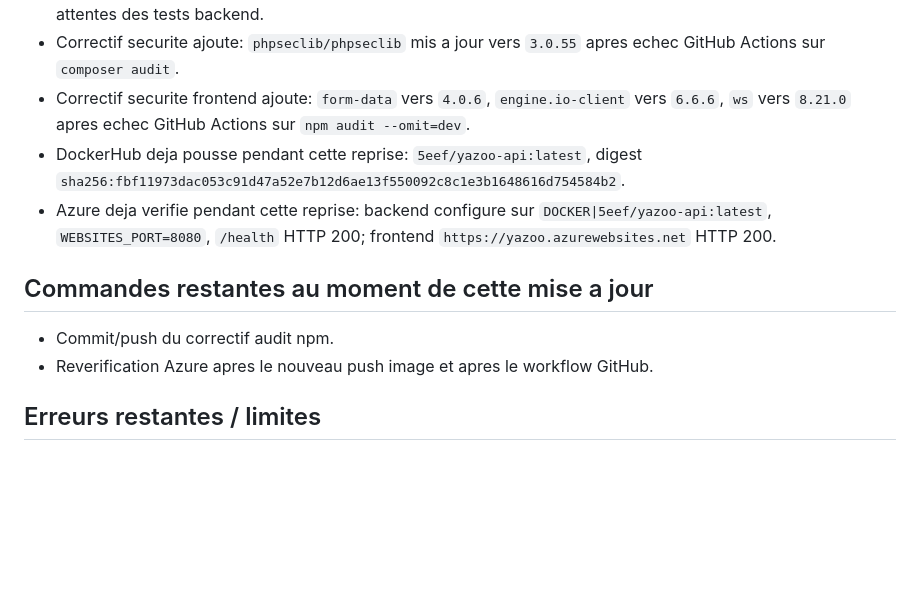
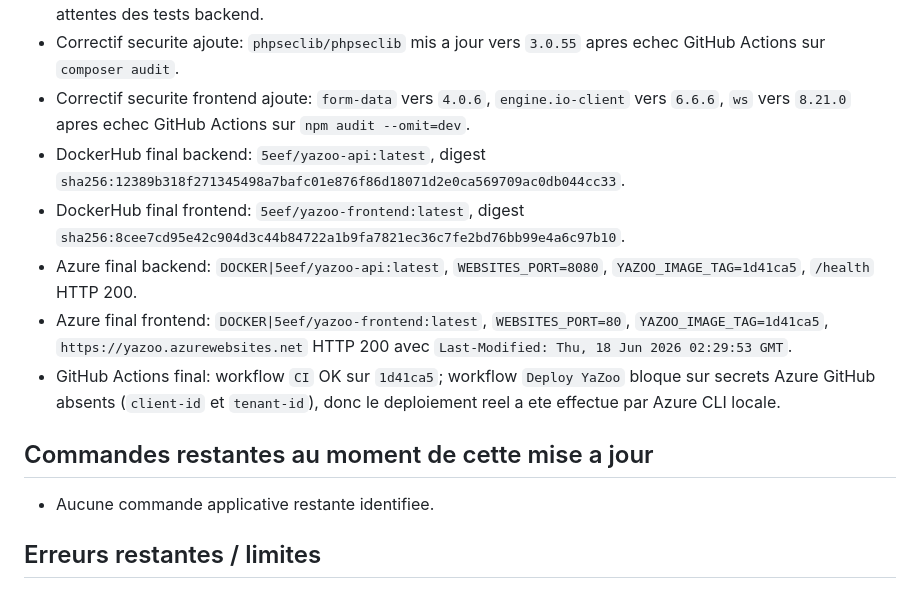
Before and after one commit to Seef590/YaZoo, a Markdown page: AUDIT_UI_I18N_RESPONSIVE_YAZOO.md, the part around the change. Drawn GitHub-style; blank space fills up the shorter version.

Commit message:
document final deployment verification

```diff
--- a/AUDIT_UI_I18N_RESPONSIVE_YAZOO.md
+++ b/AUDIT_UI_I18N_RESPONSIVE_YAZOO.md
@@ -77,13 +77,15 @@ Date: 2026-06-18
 - Correctif CI ajoute: fallback API explicite en francais quand aucune locale n'est fournie, pour conserver les attentes des tests backend.
 - Correctif securite ajoute: `phpseclib/phpseclib` mis a jour vers `3.0.55` apres echec GitHub Actions sur `composer audit`.
 - Correctif securite frontend ajoute: `form-data` vers `4.0.6`, `engine.io-client` vers `6.6.6`, `ws` vers `8.21.0` apres echec GitHub Actions sur `npm audit --omit=dev`.
-- DockerHub deja pousse pendant cette reprise: `5eef/yazoo-api:latest`, digest `sha256:fbf11973dac053c91d47a52e7b12d6ae13f550092c8c1e3b1648616d754584b2`.
-- Azure deja verifie pendant cette reprise: backend configure sur `DOCKER|5eef/yazoo-api:latest`, `WEBSITES_PORT=8080`, `/health` HTTP 200; frontend `https://yazoo.azurewebsites.net` HTTP 200.
+- DockerHub final backend: `5eef/yazoo-api:latest`, digest `sha256:12389b318f271345498a7bafc01e876f86d18071d2e0ca569709ac0db044cc33`.
+- DockerHub final frontend: `5eef/yazoo-frontend:latest`, digest `sha256:8cee7cd95e42c904d3c44b84722a1b9fa7821ec36c7fe2bd76bb99e4a6c97b10`.
+- Azure final backend: `DOCKER|5eef/yazoo-api:latest`, `WEBSITES_PORT=8080`, `YAZOO_IMAGE_TAG=1d41ca5`, `/health` HTTP 200.
+- Azure final frontend: `DOCKER|5eef/yazoo-frontend:latest`, `WEBSITES_PORT=80`, `YAZOO_IMAGE_TAG=1d41ca5`, `https://yazoo.azurewebsites.net` HTTP 200 avec `Last-Modified: Thu, 18 Jun 2026 02:29:53 GMT`.
+- GitHub Actions final: workflow `CI` OK sur `1d41ca5`; workflow `Deploy YaZoo` bloque sur secrets Azure GitHub absents (`client-id` et `tenant-id`), donc le deploiement reel a ete effectue par Azure CLI locale.
 
 ## Commandes restantes au moment de cette mise a jour
 
-- Commit/push du correctif audit npm.
-- Reverification Azure apres le nouveau push image et apres le workflow GitHub.
+- Aucune commande applicative restante identifiee.
 
 ## Erreurs restantes / limites
 
```
